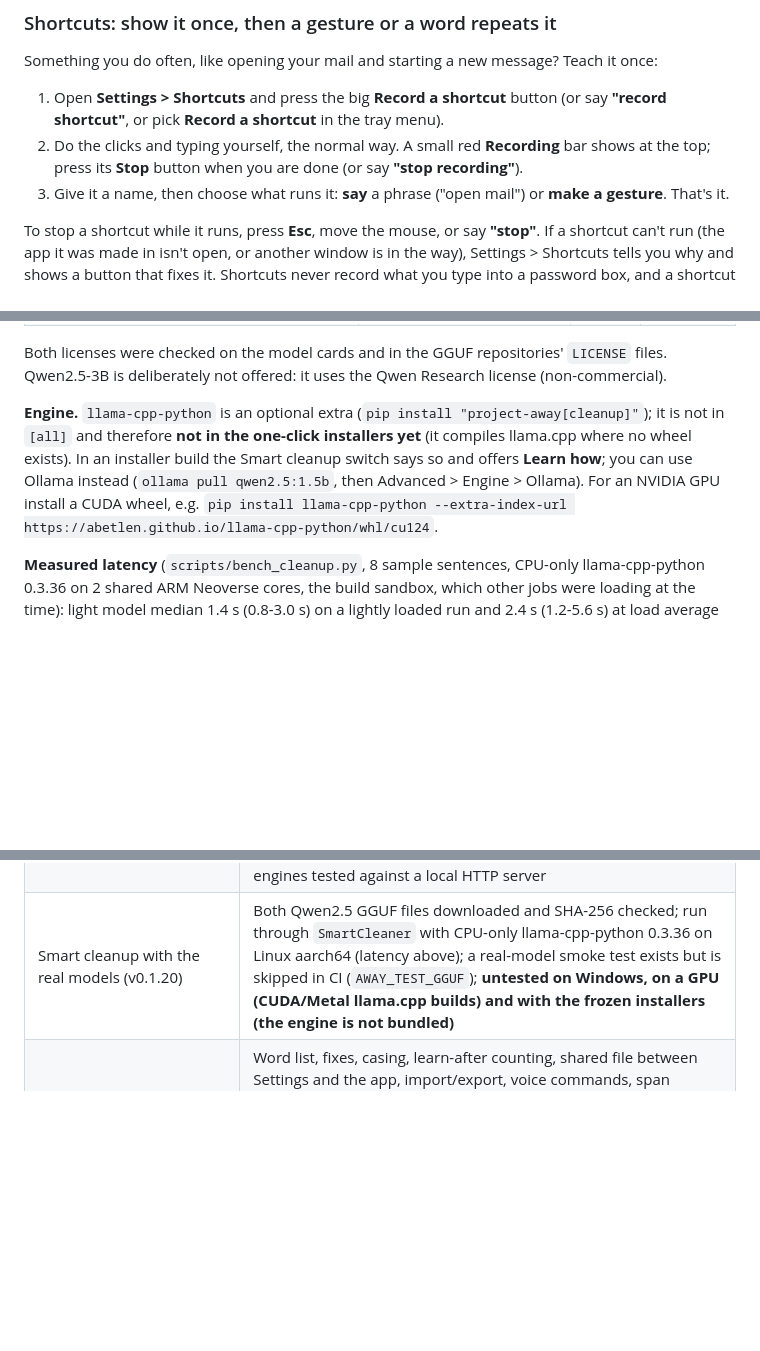
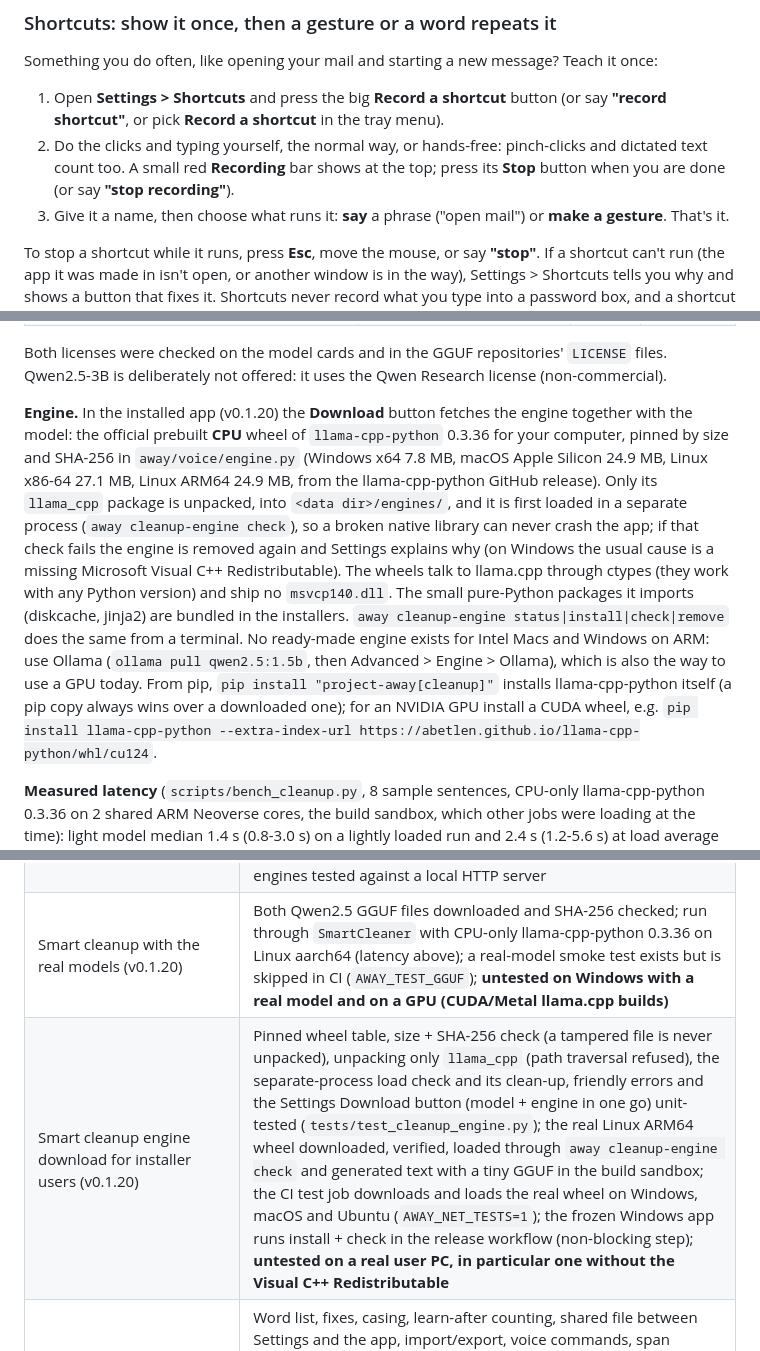
Before and after one commit to fernandogarzaaa/project-away, a Markdown page: README.md, 3 parts joined by grey strips. GitHub-like rendering; blank space fills up the shorter version.

Commit message:
README: Smart cleanup engine download, record_away_input default, Gesture Studio released, verified-vs-untested rows

```diff
--- a/README.md
+++ b/README.md
@@ -173,7 +173,7 @@ Something you do often, like opening your mail and starting a new message? Teach
 
 1. Open **Settings > Shortcuts** and press the big **Record a shortcut** button (or say **"record shortcut"**, or pick
    **Record a shortcut** in the tray menu).
-2. Do the clicks and typing yourself, the normal way. A small red **Recording** bar shows at the top; press its **Stop**
+2. Do the clicks and typing yourself, the normal way, or hands-free: pinch-clicks and dictated text count too. A small red **Recording** bar shows at the top; press its **Stop**
    button when you are done (or say **"stop recording"**).
 3. Give it a name, then choose what runs it: **say** a phrase ("open mail") or **make a gesture**. That's it.
 
@@ -1259,10 +1259,19 @@ from Hugging Face pinned to a commit, SHA-256 checked, resumable, never bundled:
 Both licenses were checked on the model cards and in the GGUF repositories' `LICENSE` files. Qwen2.5-3B is
 deliberately not offered: it uses the Qwen Research license (non-commercial).
 
-**Engine.** `llama-cpp-python` is an optional extra (`pip install "project-away[cleanup]"`); it is not in `[all]`
-and therefore **not in the one-click installers yet** (it compiles llama.cpp where no wheel exists). In an
-installer build the Smart cleanup switch says so and offers **Learn how**; you can use Ollama instead
-(`ollama pull qwen2.5:1.5b`, then Advanced > Engine > Ollama). For an NVIDIA GPU install a CUDA wheel, e.g.
+**Engine.** In the installed app (v0.1.20) the **Download** button fetches the engine together with the model:
+the official prebuilt **CPU** wheel of `llama-cpp-python` 0.3.36 for your computer, pinned by size and SHA-256
+in `away/voice/engine.py` (Windows x64 7.8 MB, macOS Apple Silicon 24.9 MB, Linux x86-64 27.1 MB, Linux ARM64
+24.9 MB, from the llama-cpp-python GitHub release). Only its `llama_cpp` package is unpacked, into
+`<data dir>/engines/`, and it is first loaded in a separate process (`away cleanup-engine check`), so a broken
+native library can never crash the app; if that check fails the engine is removed again and Settings explains
+why (on Windows the usual cause is a missing Microsoft Visual C++ Redistributable). The wheels talk to llama.cpp
+through ctypes (they work with any Python version) and ship no `msvcp140.dll`. The small pure-Python packages it
+imports (diskcache, jinja2) are bundled in the installers. `away cleanup-engine status|install|check|remove`
+does the same from a terminal. No ready-made engine exists for Intel Macs and Windows on ARM: use Ollama
+(`ollama pull qwen2.5:1.5b`, then Advanced > Engine > Ollama), which is also the way to use a GPU today. From pip,
+`pip install "project-away[cleanup]"` installs llama-cpp-python itself (a pip copy always wins over a downloaded
+one); for an NVIDIA GPU install a CUDA wheel, e.g.
 `pip install llama-cpp-python --extra-index-url https://abetlen.github.io/llama-cpp-python/whl/cu124`.
 
 **Measured latency** (`scripts/bench_cleanup.py`, 8 sample sentences, CPU-only llama-cpp-python 0.3.36 on 2
@@ -1560,7 +1569,8 @@ Config (`macros:` in config.yaml, all optional):
 | Gesture Studio window (v0.1.20) | Built and driven under Xvfb (tab replaces Test gesture, fake frames with the picture, zones, bars, details charts, wizard steps 1-2, gesture dialog) and screenshots checked; **untested on a real desktop with a real camera**: the live picture rate, the wizard's timing with a person, real actions with practice mode off (pynput) |
 | AX200/AX210 + PicoScenes live capture | **Untested** |
 | Smart cleanup rules, app categories and tones, model guard, timeout fallback (v0.1.20) | Unit-tested with a mocked model (`tests/test_v0120_voice_context.py`): accepted polish, invented content rejected, 150 ms budget kept with a 600 ms model, no queueing behind a timed-out call, engine errors, code/terminal pass-through, chat/email tone, sentence continuation, the dictation session end to end; Ollama and OpenAI-compatible engines tested against a local HTTP server |
-| Smart cleanup with the real models (v0.1.20) | Both Qwen2.5 GGUF files downloaded and SHA-256 checked; run through `SmartCleaner` with CPU-only llama-cpp-python 0.3.36 on Linux aarch64 (latency above); a real-model smoke test exists but is skipped in CI (`AWAY_TEST_GGUF`); **untested on Windows, on a GPU (CUDA/Metal llama.cpp builds) and with the frozen installers (the engine is not bundled)** |
+| Smart cleanup with the real models (v0.1.20) | Both Qwen2.5 GGUF files downloaded and SHA-256 checked; run through `SmartCleaner` with CPU-only llama-cpp-python 0.3.36 on Linux aarch64 (latency above); a real-model smoke test exists but is skipped in CI (`AWAY_TEST_GGUF`); **untested on Windows with a real model and on a GPU (CUDA/Metal llama.cpp builds)** |
+| Smart cleanup engine download for installer users (v0.1.20) | Pinned wheel table, size + SHA-256 check (a tampered file is never unpacked), unpacking only `llama_cpp` (path traversal refused), the separate-process load check and its clean-up, friendly errors and the Settings Download button (model + engine in one go) unit-tested (`tests/test_cleanup_engine.py`); the real Linux ARM64 wheel downloaded, verified, loaded through `away cleanup-engine check` and generated text with a tiny GGUF in the build sandbox; the CI test job downloads and loads the real wheel on Windows, macOS and Ubuntu (`AWAY_NET_TESTS=1`); the frozen Windows app runs install + check in the release workflow (non-blocking step); **untested on a real user PC, in particular one without the Visual C++ Redistributable** |
 | Personal dictionary (v0.1.20) | Word list, fixes, casing, learn-after counting, shared file between Settings and the app, import/export, voice commands, span finding and edit learning unit-tested; **the UI Automation reads (text before the cursor, field re-read for learning) are untested on a real Windows desktop**, and many apps (Chromium/Electron editors, terminals) do not expose that text, so learning from edits only works where UIA does |
 | Settings: Smart cleanup switch, Download button, My words list, collapsed Advanced (v0.1.20) | Logic unit-tested headless (`VoicePanel`); the Voice tab was rendered under Xvfb on Linux, switch toggled ("Smart cleanup needs a download (491 MB, one time)." + **Download (491 MB)** button) and Advanced expanded, and the Settings-window test passes there; **untested on a real Windows desktop** (the download button and progress bar were not run against the real Hub from the GUI) |
 | Parakeet, Wayland | **Untested** |
```
Also changed, not shown: other parts of README.md (+4 -4 lines).
